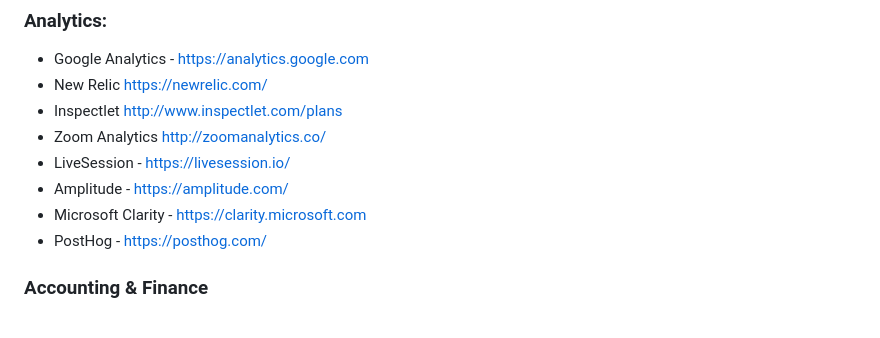
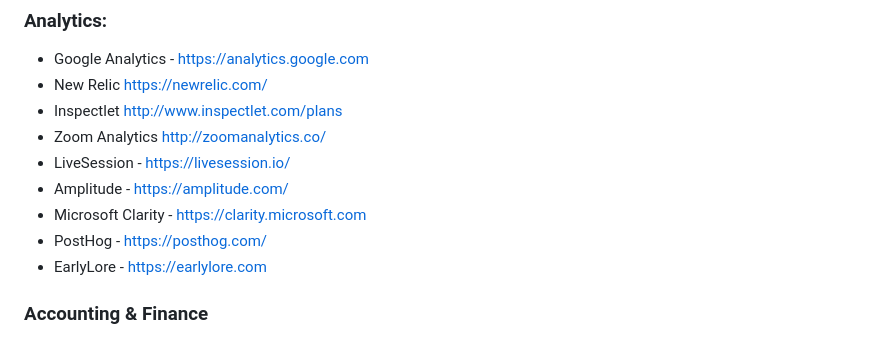
Before and after one commit to kritsanan1/awesome-startup-tools-list, a Markdown page: README.md, the part around the change. Rendered like a GitHub page.

Commit message:
Add EarlyLore to Analytics

```diff
--- a/README.md
+++ b/README.md
@@ -182,6 +182,7 @@ This is a curated list about tools for everything from productivity to hosting t
 - Amplitude - https://amplitude.com/
 - Microsoft Clarity - https://clarity.microsoft.com
 - PostHog - https://posthog.com/
+- EarlyLore - https://earlylore.com
 
 ### Accounting & Finance
 - Wave Apps - https://www.waveapps.com
```
